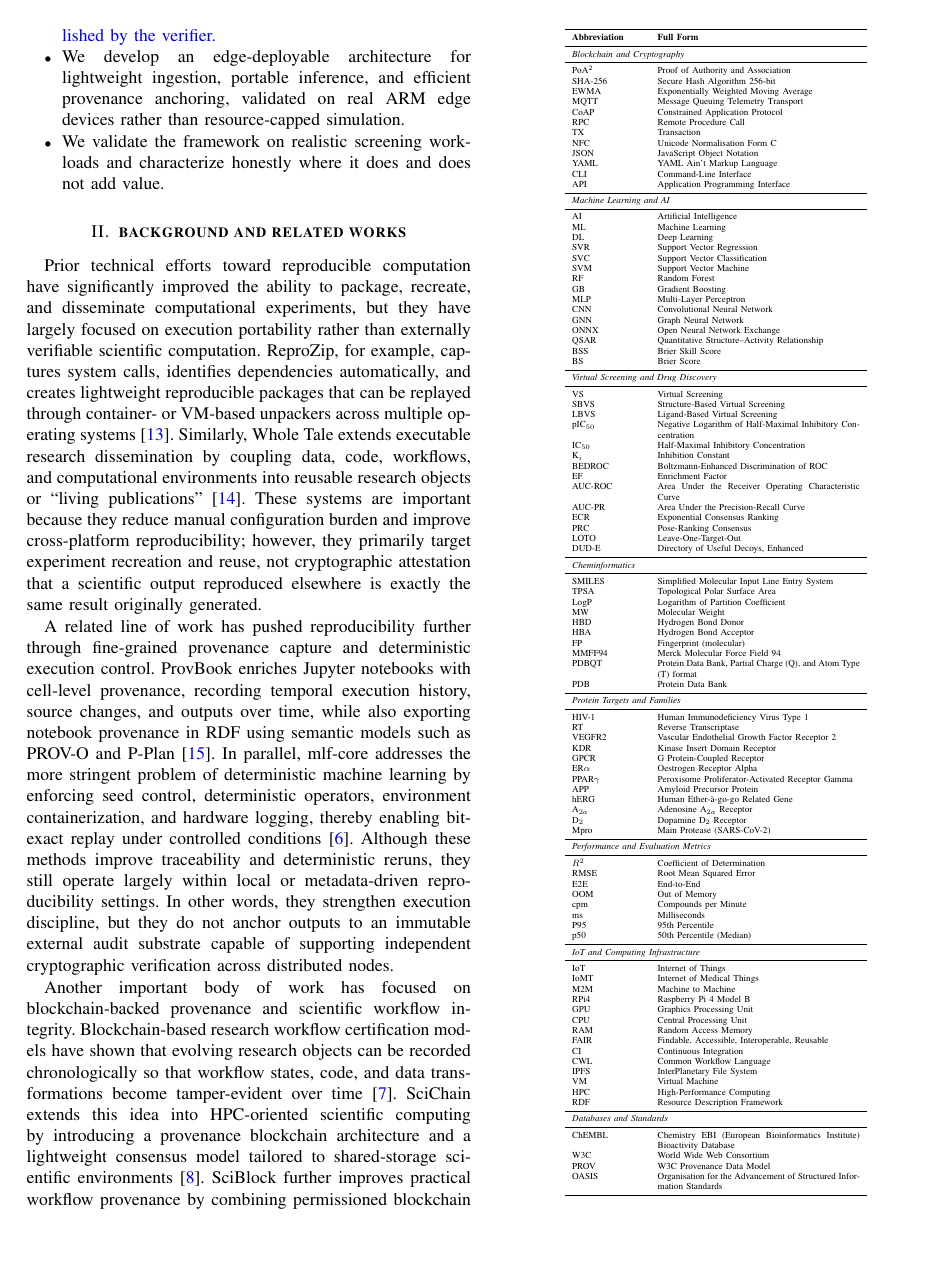
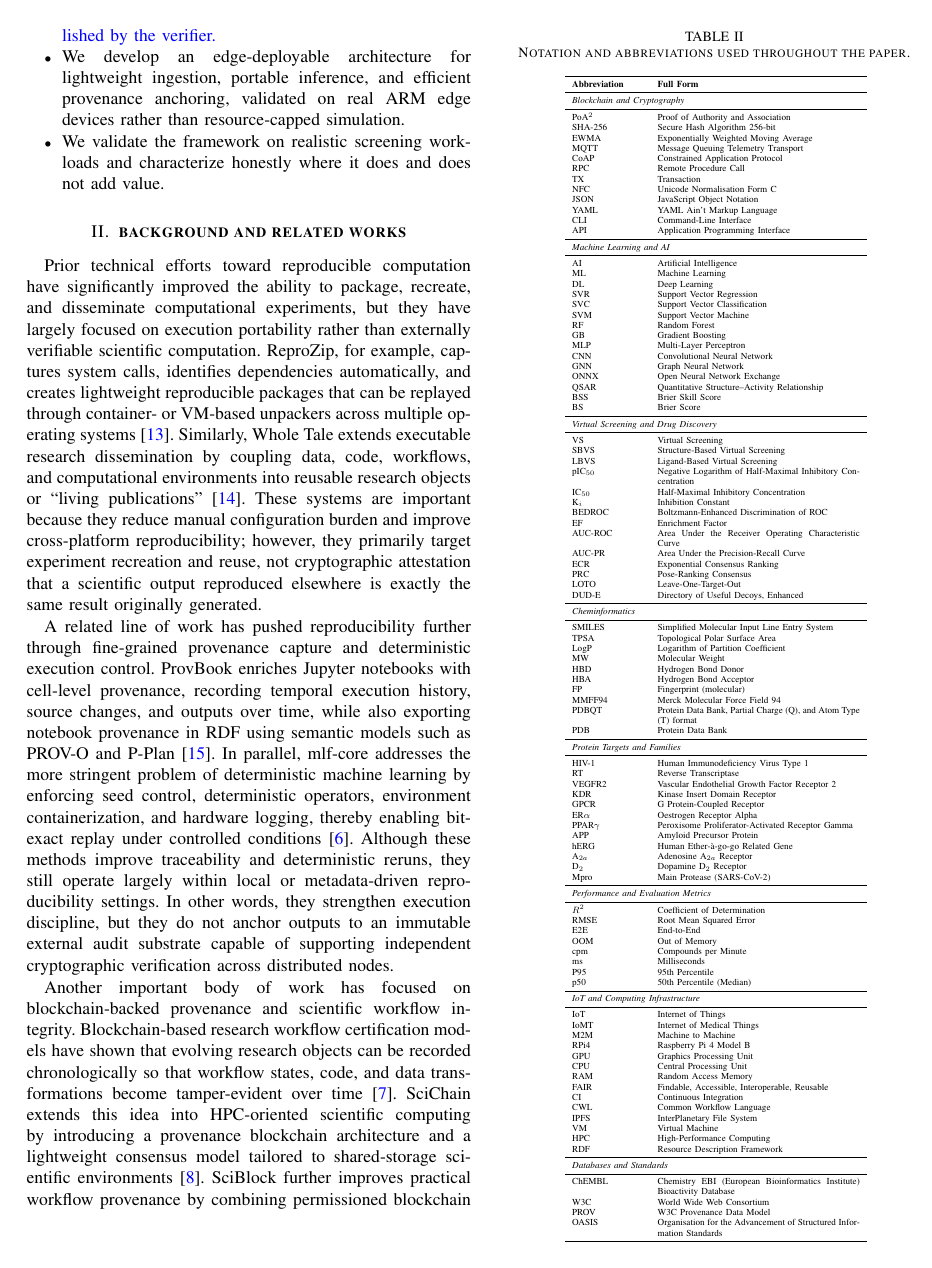
Before and after one commit to xaviwho/PureProt, a LaTeX paper (paper/revision.tex): page 3 of 18. Compiled offline with pdfLaTeX; a missing font is replaced by an installed copy or a similar font; a LaTeX package or settings file that is missing is left out.

Commit message:
Compiled 2026-10-21 00:33 UTC

```diff
--- a/paper/revision.tex
+++ b/paper/revision.tex
@@ -174,6 +174,7 @@ The main contributions of this work are as follows:
 
 \begin{table}[!htbp]
 \centering
+\caption{\textcolor{black}{Notation and abbreviations used throughout the paper.}}
 \scalebox{0.65}{
 \begin{tabular}{p{2.2cm} p{6.2cm}}
 \toprule
```
